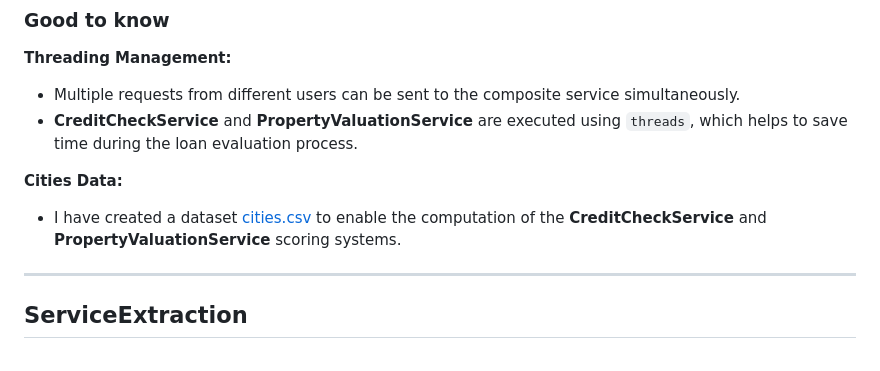
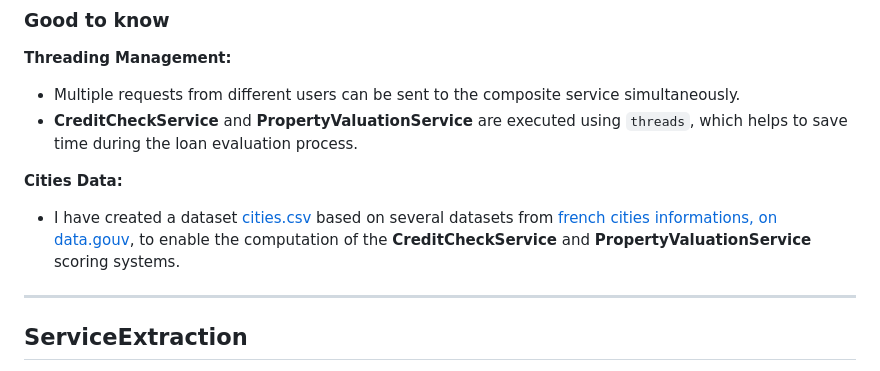
Before and after one commit to mchianale/loan_request_application, a Markdown page: services/README.md, the part around the change. Rendered like a GitHub page.

```diff
--- a/services/README.md
+++ b/services/README.md
@@ -53,7 +53,7 @@ The Approval Decision service analyzes the data collected during the stages (Cre
 - **CreditCheckService** and **PropertyValuationService** are executed using `threads`, which helps to save time during the loan evaluation process.
 
 **Cities Data:**
-- I have created a dataset [cities.csv](https://github.com/mchianale/loan_request_application/blob/main/services/features/data/cities.csv) to enable the computation of the **CreditCheckService** and **PropertyValuationService** scoring systems.
+- I have created a dataset [cities.csv](https://github.com/mchianale/loan_request_application/blob/main/services/features/data/cities.csv) based on several datasets from [french cities informations, on data.gouv](https://www.data.gouv.fr/fr/datasets), to enable the computation of the **CreditCheckService** and **PropertyValuationService** scoring systems.
 
 ---
 
```
